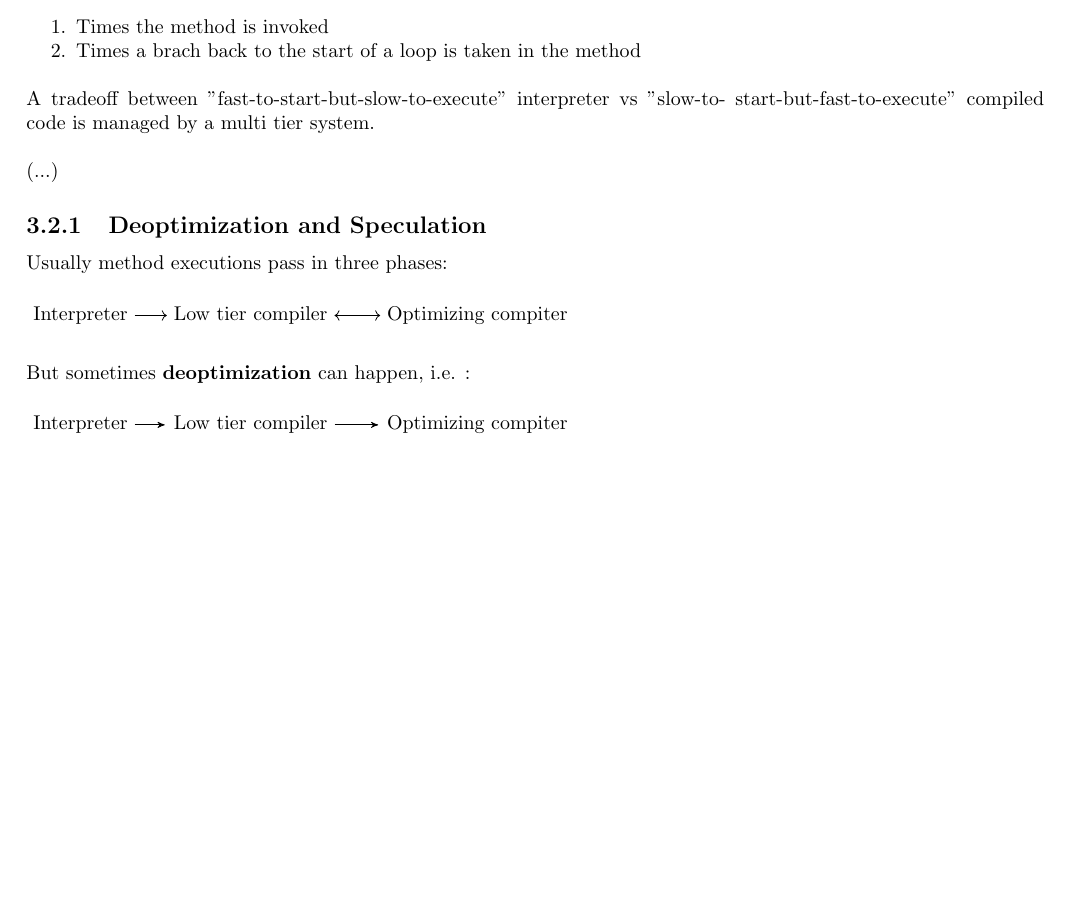
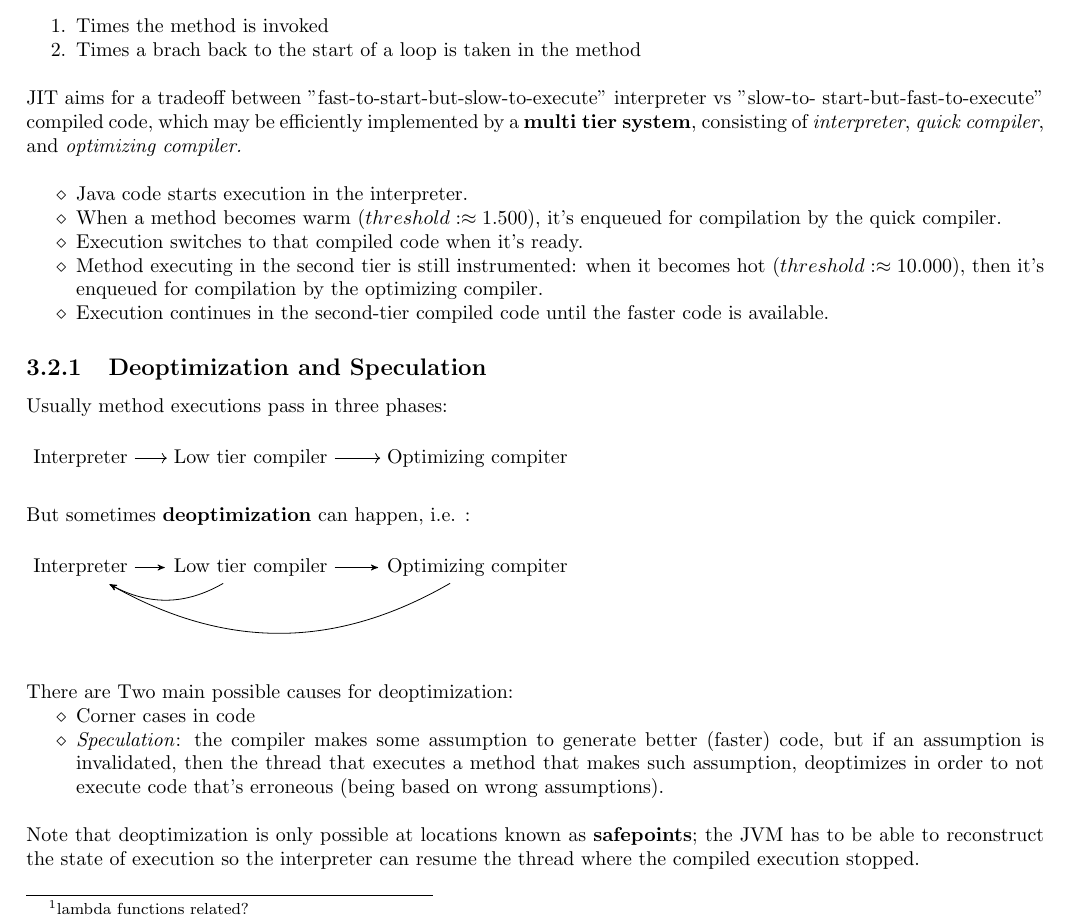
Before and after one commit to frenzis01/UniPi-Notes, a LaTeX document (AP - Advanced Programming/main.tex, which reads AP - Advanced Programming/chapters/3.tex): part of page 18 of 94, cut so that both start at the same text, the shorter picture padded with empty space. The pictures show the PDF file AP - Advanced Programming/main.pdf that the author committed with the source.

Commit message:
AP reviewing...

```diff
--- a/AP - Advanced Programming/chapters/3.tex
+++ b/AP - Advanced Programming/chapters/3.tex
@@ -72,12 +72,19 @@ To identify \textit{hot} methods, there is a \textbf{threshold} on two \textit{p
     \item Times a brach back to the start of a loop is taken in the method
 \end{enumerate}
 
-A tradeoff between
-"fast-to-start-but-slow-to-execute" interpreter vs "slow-to-
-start-but-fast-to-execute" compiled code
-is managed by a multi tier system.
+JIT aims for a tradeoff between "fast-to-start-but-slow-to-execute" interpreter vs "slow-to- start-but-fast-to-execute" compiled code, which may be efficiently implemented by a \textbf{multi tier system}, consisting of \textit{interpreter}, \textit{quick compiler}, and \textit{optimizing compiler.}
 
-(...)
+\begin{itemize}
+	\item Java code starts execution in the interpreter.
+	\item When a method becomes warm ($threshold: \approx 1.500$), it's
+enqueued for compilation by the quick compiler.
+	\item Execution switches to that compiled code when it's ready.
+	\item Method executing in the second tier is still instrumented:
+when it becomes hot ($threshold: \approx 10.000$), then it's
+enqueued for compilation by the optimizing compiler.
+	\item Execution continues in the second-tier compiled code until
+the faster code is available.
+\end{itemize}
 
 \subsection{Deoptimization and Speculation}
 Usually method executions pass in three phases:
@@ -106,2 +113,4 @@ But sometimes \textbf{deoptimization} can happen, i.e. :
     \path [->] (C) edge [bend left] node {} (A);
 \end{tikzpicture}
+
+{There are Two main possible causes for deoptimization:\ns
@@ -107,0 +121,6 @@ But sometimes \textbf{deoptimization} can happen, i.e. :
+    erroneous (being based on wrong assumptions).
+\end{itemize}}
+
+Note that deoptimization is only possible at
+locations known as \textbf{safepoints};
+the JVM has to be able to reconstruct the state of execution so the interpreter can resume the thread where the compiled execution stopped.
```
Also changed, not shown: AP - Advanced Programming/chapters/2.tex (+3 -3 lines), AP - Advanced Programming/main.pdf, AP - Advanced Programming/chapters/3.tex (10 more changed lines).
